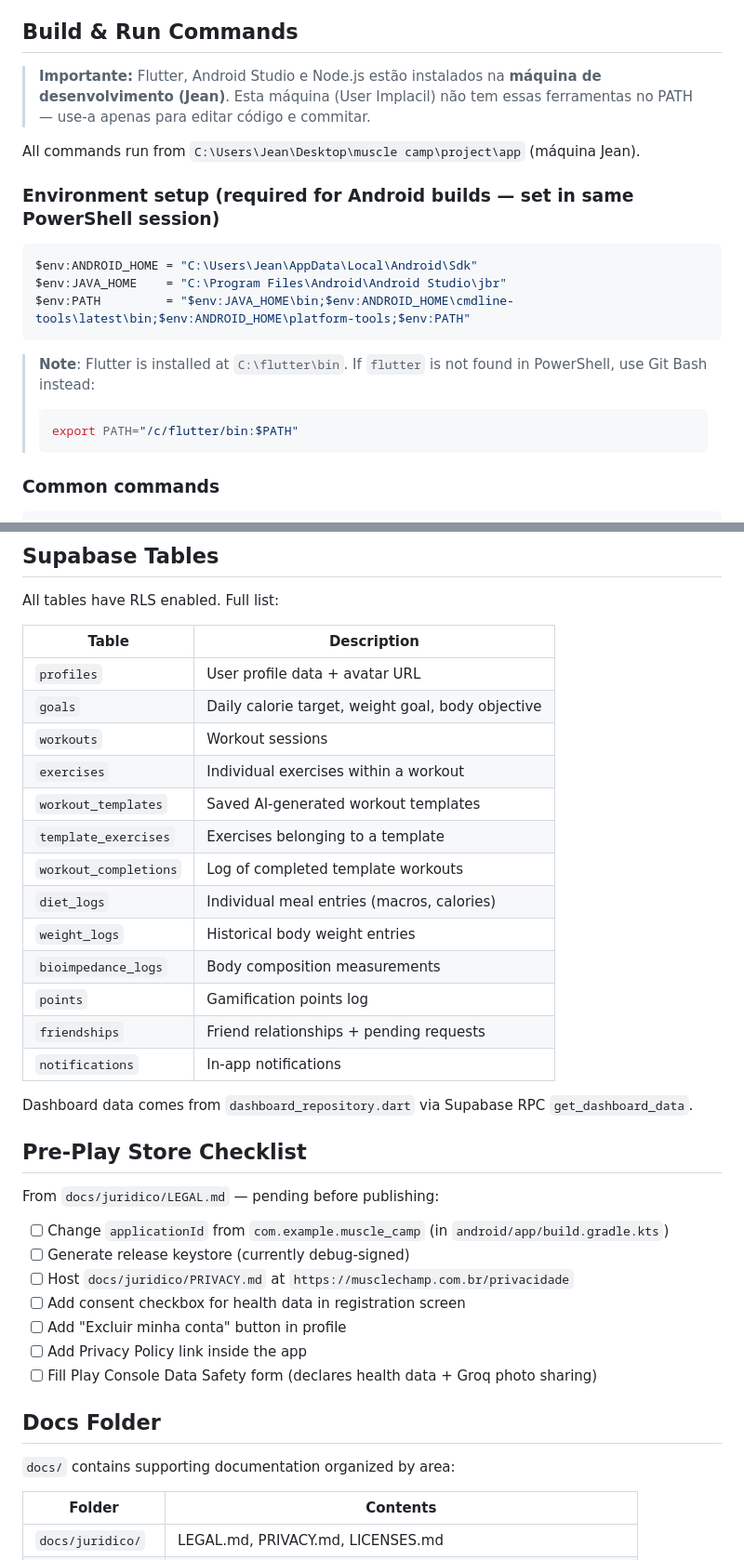
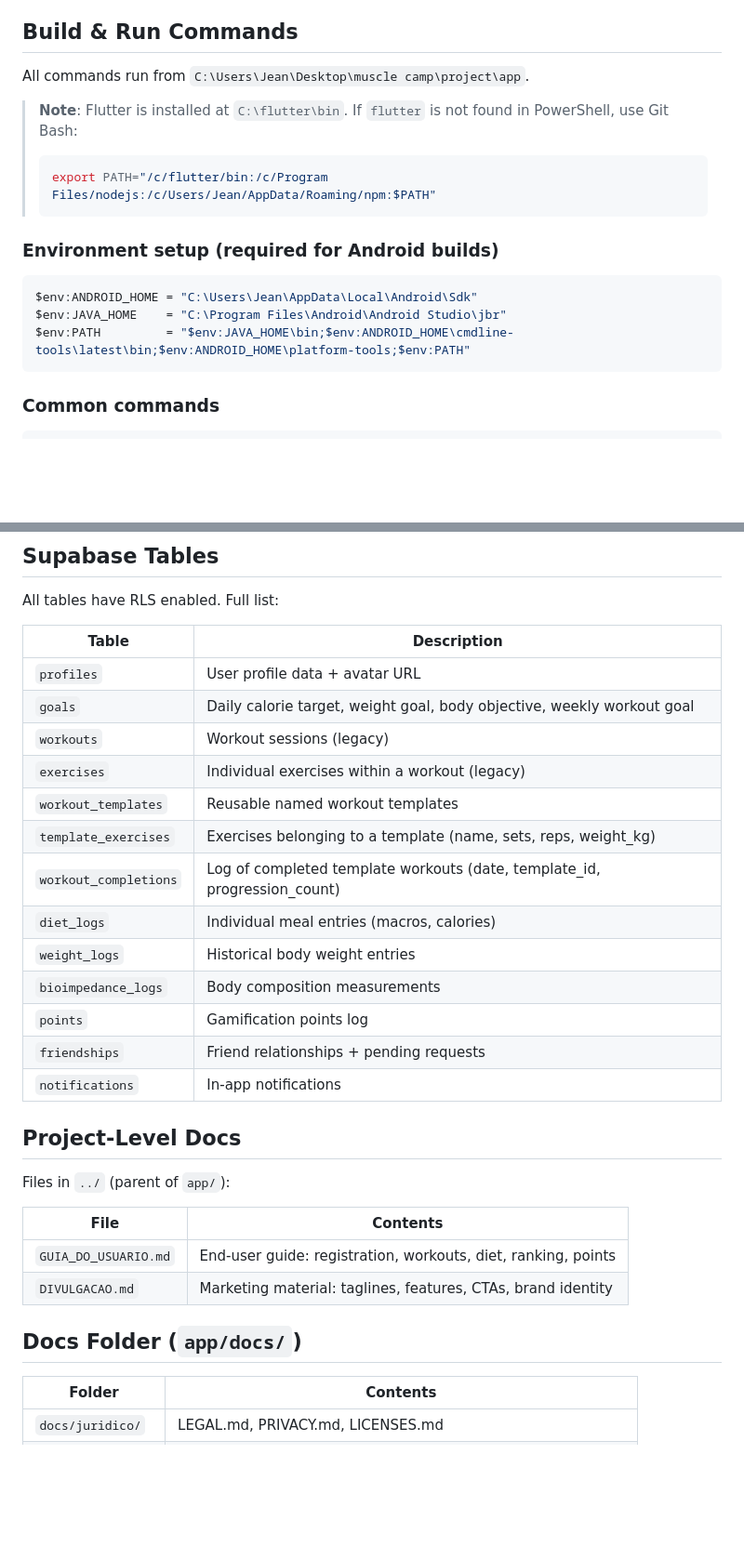
Before and after one commit to H3n2ry/muscle-champ, a Markdown page: CLAUDE.md, 2 parts joined by grey strips. Shown at 93% size. Drawn GitHub-style; blank space fills up the shorter version.

````diff
--- a/CLAUDE.md
+++ b/CLAUDE.md
@@ -4,22 +4,19 @@ This file provides guidance to Claude Code (claude.ai/code) when working with co
 
 ## Build & Run Commands
 
-> **Importante:** Flutter, Android Studio e Node.js estão instalados na **máquina de desenvolvimento (Jean)**.
-> Esta máquina (User Implacil) não tem essas ferramentas no PATH — use-a apenas para editar código e commitar.
+All commands run from `C:\Users\Jean\Desktop\muscle camp\project\app`.
 
-All commands run from `C:\Users\Jean\Desktop\muscle camp\project\app` (máquina Jean).
+> **Note**: Flutter is installed at `C:\flutter\bin`. If `flutter` is not found in PowerShell, use Git Bash:
+> ```bash
+> export PATH="/c/flutter/bin:/c/Program Files/nodejs:/c/Users/Jean/AppData/Roaming/npm:$PATH"
+> ```
 
-### Environment setup (required for Android builds — set in same PowerShell session)
+### Environment setup (required for Android builds)
 ```powershell
 $env:ANDROID_HOME = "C:\Users\Jean\AppData\Local\Android\Sdk"
 $env:JAVA_HOME    = "C:\Program Files\Android\Android Studio\jbr"
 $env:PATH         = "$env:JAVA_HOME\bin;$env:ANDROID_HOME\cmdline-tools\latest\bin;$env:ANDROID_HOME\platform-tools;$env:PATH"
 ```
-
-> **Note**: Flutter is installed at `C:\flutter\bin`. If `flutter` is not found in PowerShell, use Git Bash instead:
-> ```bash
-> export PATH="/c/flutter/bin:$PATH"
-> ```
 
 ### Common commands
 ```powershell
@@ -181,12 +235,12 @@ All tables have RLS enabled. Full list:
 | Table | Description |
 |-------|-------------|
 | `profiles` | User profile data + avatar URL |
-| `goals` | Daily calorie target, weight goal, body objective |
-| `workouts` | Workout sessions |
-| `exercises` | Individual exercises within a workout |
-| `workout_templates` | Saved AI-generated workout templates |
-| `template_exercises` | Exercises belonging to a template |
-| `workout_completions` | Log of completed template workouts |
+| `goals` | Daily calorie target, weight goal, body objective, weekly workout goal |
+| `workouts` | Workout sessions (legacy) |
+| `exercises` | Individual exercises within a workout (legacy) |
+| `workout_templates` | Reusable named workout templates |
+| `template_exercises` | Exercises belonging to a template (name, sets, reps, weight_kg) |
+| `workout_completions` | Log of completed template workouts (date, template_id, progression_count) |
 | `diet_logs` | Individual meal entries (macros, calories) |
 | `weight_logs` | Historical body weight entries |
 | `bioimpedance_logs` | Body composition measurements |
@@ -194,22 +248,16 @@ All tables have RLS enabled. Full list:
 | `friendships` | Friend relationships + pending requests |
 | `notifications` | In-app notifications |
 
-Dashboard data comes from `dashboard_repository.dart` via Supabase RPC `get_dashboard_data`.
+## Project-Level Docs
 
-## Pre-Play Store Checklist
+Files in `../` (parent of `app/`):
 
-From `docs/juridico/LEGAL.md` — pending before publishing:
-- [ ] Change `applicationId` from `com.example.muscle_camp` (in `android/app/build.gradle.kts`)
-- [ ] Generate release keystore (currently debug-signed)
-- [ ] Host `docs/juridico/PRIVACY.md` at `https://musclechamp.com.br/privacidade`
-- [ ] Add consent checkbox for health data in registration screen
-- [ ] Add "Excluir minha conta" button in profile
-- [ ] Add Privacy Policy link inside the app
-- [ ] Fill Play Console Data Safety form (declares health data + Groq photo sharing)
+| File | Contents |
+|------|----------|
+| `GUIA_DO_USUARIO.md` | End-user guide: registration, workouts, diet, ranking, points |
+| `DIVULGACAO.md` | Marketing material: taglines, features, CTAs, brand identity |
 
-## Docs Folder
-
-`docs/` contains supporting documentation organized by area:
+## Docs Folder (`app/docs/`)
 
 | Folder | Contents |
 |--------|----------|
````
Also changed, not shown: other parts of CLAUDE.md (+111 -43 lines).
